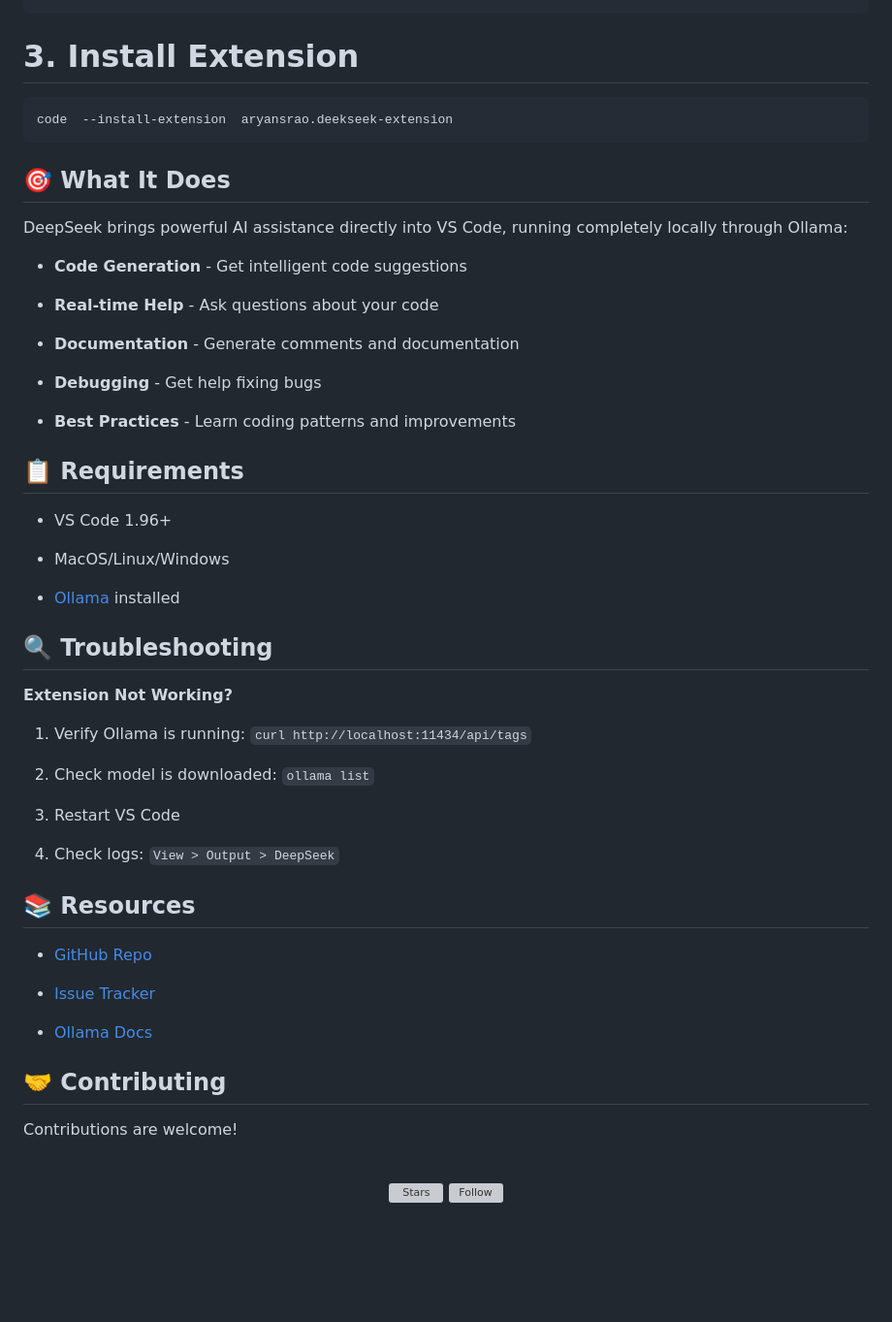
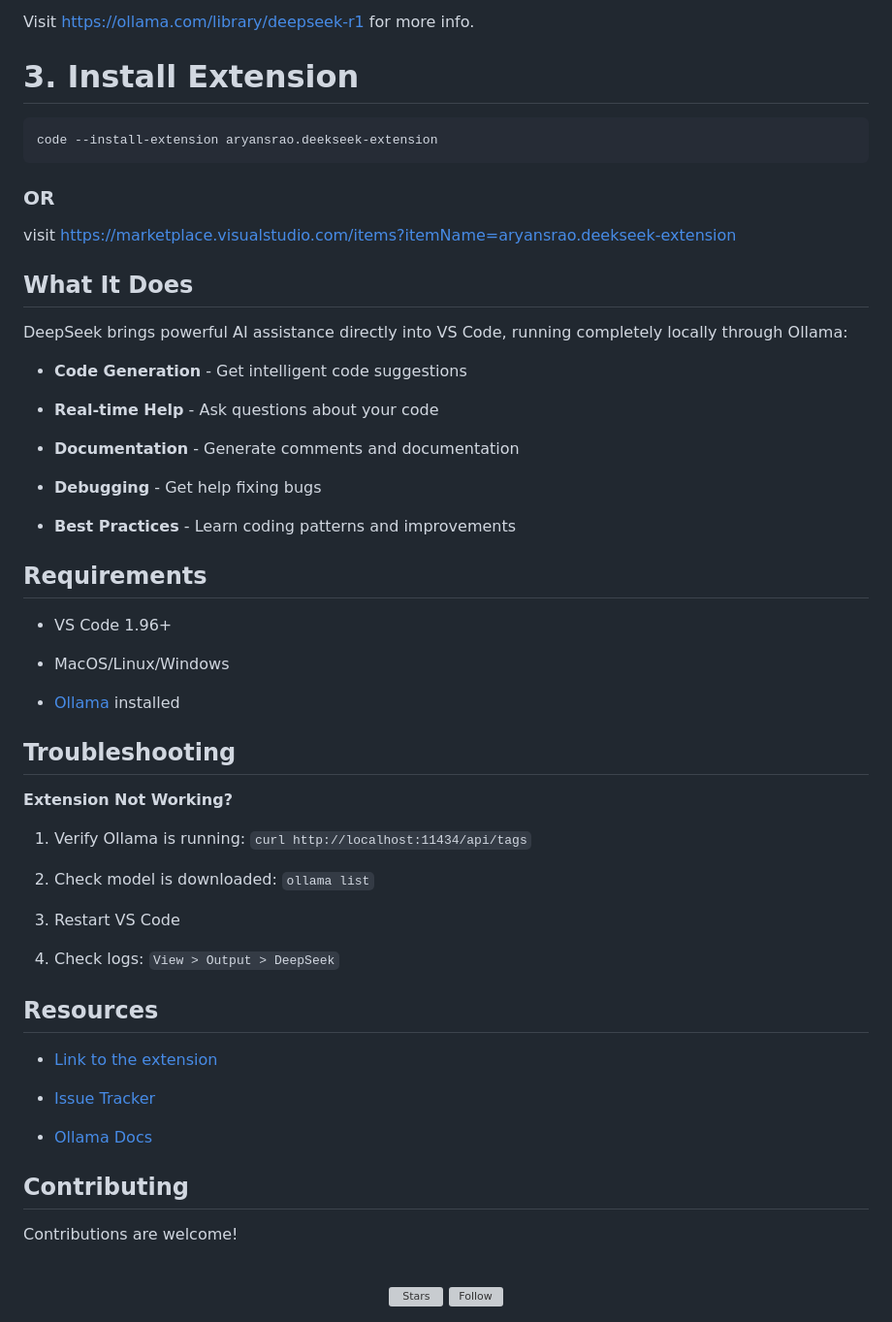
Before and after one commit to aryansrao/deepseek-extension, a Markdown page: README.md, the part around the change printed below. Shown: that part at 97% size. Drawn GitHub-style; blank space fills up the shorter version; grey boxes are pictures that could not be loaded.

````diff
--- a/README.md
+++ b/README.md
@@ -38,73 +70,115 @@ ollama  pull  deepseek-r1
 ```
+Visit https://ollama.com/library/deepseek-r1 for more info.
+
 
 # 3. Install Extension
+
 ```
-code  --install-extension  aryansrao.deekseek-extension
+code --install-extension aryansrao.deekseek-extension
 ```
+### OR
+
+visit https://marketplace.visualstudio.com/items?itemName=aryansrao.deekseek-extension
+
+## What It Does
+DeepSeek brings powerful AI assistance directly into VS Code, running completely locally through Ollama:
 
 
-
-
-## 🎯 What It Does
-
-
-
-DeepSeek brings powerful AI assistance directly into VS Code, running completely locally through Ollama:
 
 
 
 -  **Code Generation** - Get intelligent code suggestions
 
+
+
 -  **Real-time Help** - Ask questions about your code
+
+
 
 -  **Documentation** - Generate comments and documentation
 
+
+
 -  **Debugging** - Get help fixing bugs
+
+
 
 -  **Best Practices** - Learn coding patterns and improvements
 
 
 
-## 📋 Requirements
+
+
+## Requirements
+
+
 
 
 
 - VS Code 1.96+
 
+
+
 - MacOS/Linux/Windows
+
+
 
 - [Ollama](https://ollama.com) installed
 
 
 
-## 🔍 Troubleshooting
+
+
+## Troubleshooting
+
+
 
 
 
 **Extension Not Working?**
 
+
+
 1. Verify Ollama is running: `curl http://localhost:11434/api/tags`
+
+
 
 2. Check model is downloaded: `ollama list`
 
+
+
 3. Restart VS Code
+
+
 
 4. Check logs: `View > Output > DeepSeek`
 
 
 
-## 📚 Resources
+
+
+## Resources
 
 
 
-- [GitHub Repo](https://github.com/aryansrao/deepseek-extension)
+
+
+- [Link to the extension](https://marketplace.visualstudio.com/items?itemName=aryansrao.deekseek-extension)
+
+
 
 - [Issue Tracker](https://github.com/aryansrao/deepseek-extension/issues)
+
+
 
 - [Ollama Docs](https://ollama.com/docs)
 
 
-## 🤝 Contributing
+
+
+## Contributing
+
+
 
 
 
@@ -112,11 +186,20 @@ Contributions are welcome!
 
 
 
+
+
 <div  align="center">
+
 <br>
+
 <a  href="https://github.com/aryansrao/deepseek-extension/stargazers">
+
 <img  src="https://img.shields.io/github/stars/aryansrao/deepseek-extension?style=social"  alt="Stars" />
+
 </a>
+
 <a  href="https://github.com/aryansrao">
+
 <img  src="https://img.shields.io/github/followers/aryansrao?style=social"  alt="Follow" />
+
 </div>
````
Also changed, not shown: other parts of README.md (+36 -4 lines), media/screenshot1.png (added), media/screenshot2.png (added), 1 other file.
